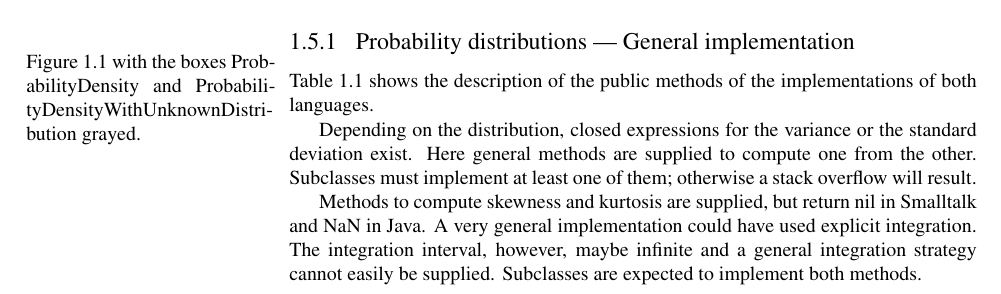
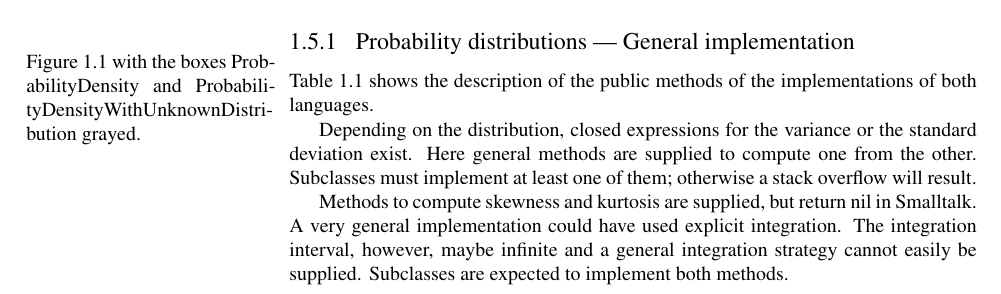
Before and after one commit to SquareBracketAssociates/PolyMath-book, a LaTeX book (Statistics.tex): part of page 32 of 47, cut so that both start at the same text. Compiled offline with pdfLaTeX.

Commit message:
Remove one ref to Java

```diff
--- a/Statistics.tex
+++ b/Statistics.tex
@@ -1162,7 +1162,7 @@ to compute one from the other. Subclasses must implement at least
 one of them; otherwise a stack overflow will result.
 
 Methods to compute skewness and kurtosis are supplied, but return
-{\tt nil} in Smalltalk and {\tt NaN} in Java. A very general
+{\tt nil} in Smalltalk. A very general
 implementation could have used explicit integration. The
 integration interval, however, maybe infinite and a general
 integration strategy cannot easily be supplied. Subclasses are
```
